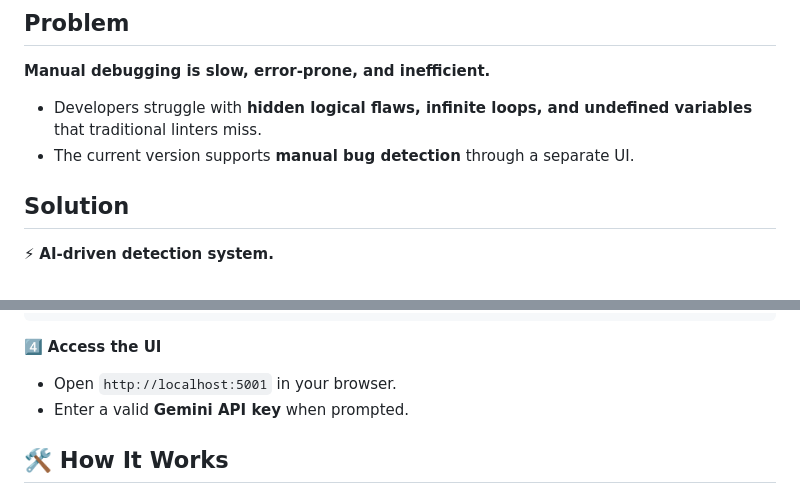
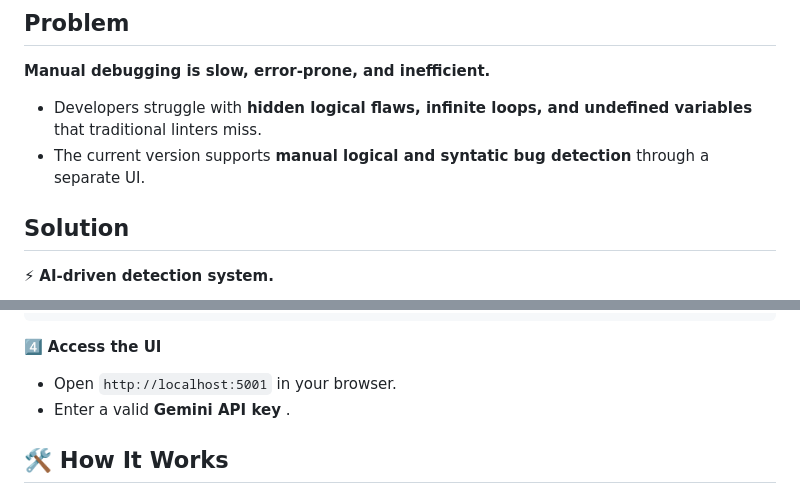
Before and after one commit to keerthana2-005/TheCodeMind, a Markdown page: README.md, 2 parts joined by grey strips. Rendered like a GitHub page.

```diff
--- a/README.md
+++ b/README.md
@@ -9,7 +9,7 @@ A **real-time Python bug detection tool** using **Flask & Gemini AI**, designed
 ##  Problem
  **Manual debugging is slow, error-prone, and inefficient.**
 - Developers struggle with **hidden logical flaws, infinite loops, and undefined variables** that traditional linters miss.
-- The current version supports **manual bug detection** through a separate UI.
+- The current version supports **manual logical and syntatic bug detection** through a separate UI.
 
 
 ##  Solution
@@ -69,7 +69,7 @@ python app.py
 
 4️⃣ **Access the UI**
 - Open `http://localhost:5001` in your browser.
-- Enter a valid **Gemini API key** when prompted.
+- Enter a valid **Gemini API key** .
 
 ## 🛠️ How It Works
 1️⃣ **Write or update Python code in the editor.**
```
